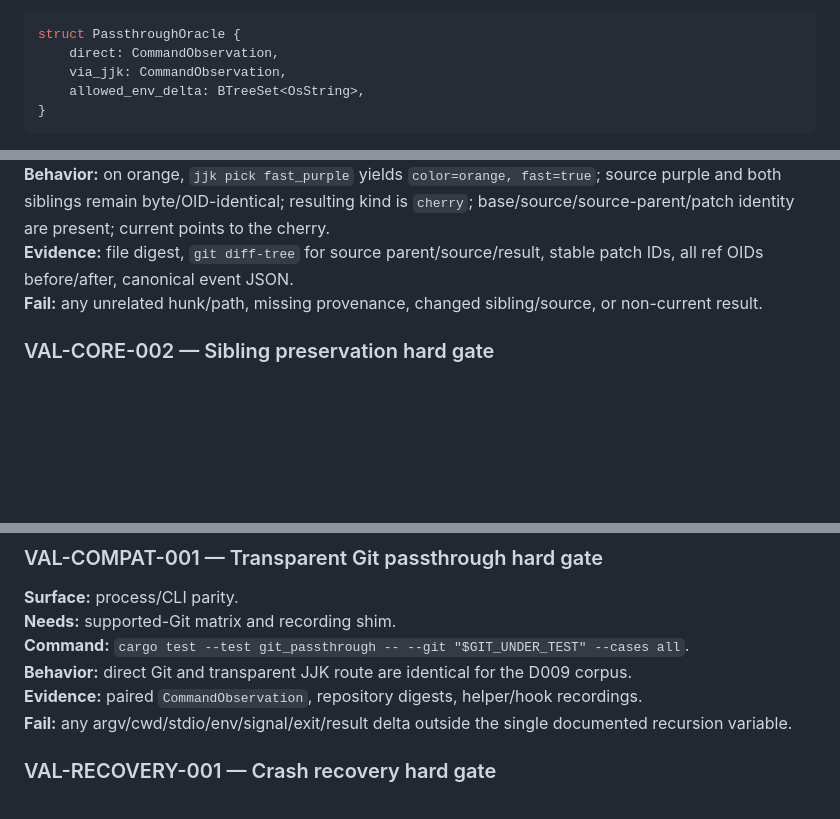
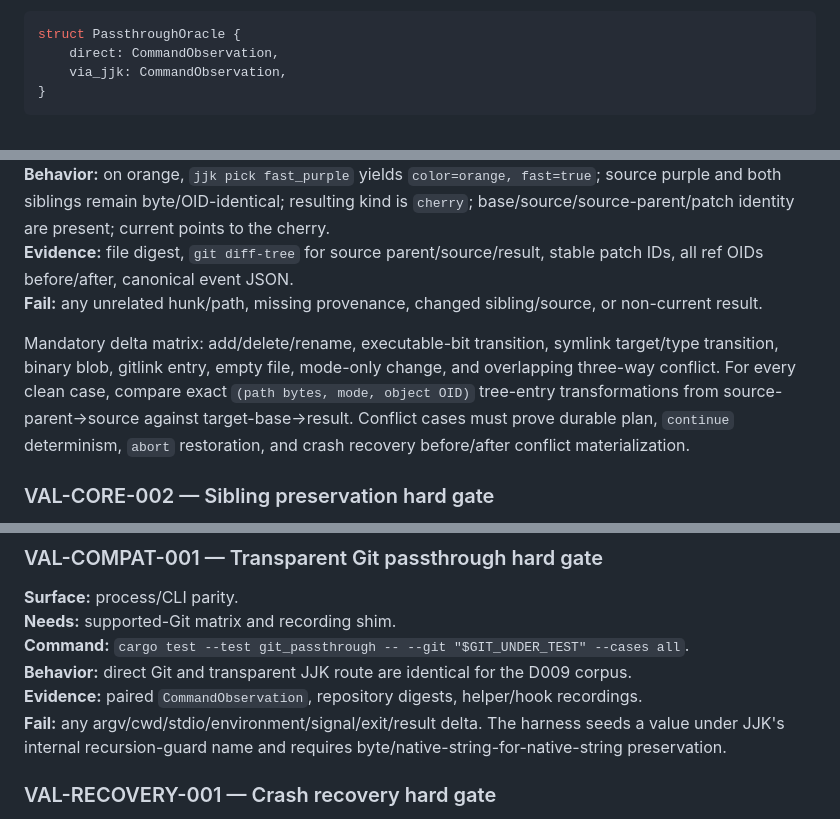
Before and after one commit to fire17/jjk, a Markdown page: docs/architecture/testing-performance.md, 3 parts joined by grey strips. Drawn GitHub-style; blank space fills up the shorter version.

````diff
--- a/docs/architecture/testing-performance.md
+++ b/docs/architecture/testing-performance.md
@@ -298,7 +298,6 @@ Transparent Git passthrough means JJK delegates to the configured Git binary wit
 struct PassthroughOracle {
     direct: CommandObservation,
     via_jjk: CommandObservation,
-    allowed_env_delta: BTreeSet<OsString>,
 }
 ```
 
@@ -546,6 +545,8 @@ struct ValidationResult {
 **Evidence:** file digest, `git diff-tree` for source parent/source/result, stable patch IDs, all ref OIDs before/after, canonical event JSON.
 **Fail:** any unrelated hunk/path, missing provenance, changed sibling/source, or non-current result.
 
+Mandatory delta matrix: add/delete/rename, executable-bit transition, symlink target/type transition, binary blob, gitlink entry, empty file, mode-only change, and overlapping three-way conflict. For every clean case, compare exact `(path bytes, mode, object OID)` tree-entry transformations from source-parent→source against target-base→result. Conflict cases must prove durable plan, `continue` determinism, `abort` restoration, and crash recovery before/after conflict materialization.
+
 ### VAL-CORE-002 — Sibling preservation hard gate
 
 **Surface:** CLI + Git graph.
@@ -562,7 +563,7 @@ struct ValidationResult {
 **Command:** `cargo test --test git_passthrough -- --git "$GIT_UNDER_TEST" --cases all`.
 **Behavior:** direct Git and transparent JJK route are identical for the D009 corpus.
 **Evidence:** paired `CommandObservation`, repository digests, helper/hook recordings.
-**Fail:** any argv/cwd/stdio/env/signal/exit/result delta outside the single documented recursion variable.
+**Fail:** any argv/cwd/stdio/environment/signal/exit/result delta. The harness seeds a value under JJK's internal recursion-guard name and requires byte/native-string-for-native-string preservation.
 
 ### VAL-RECOVERY-001 — Crash recovery hard gate
 
````
Also changed, not shown: docs/architecture/migrations-backups.md (+2 -2 lines).
